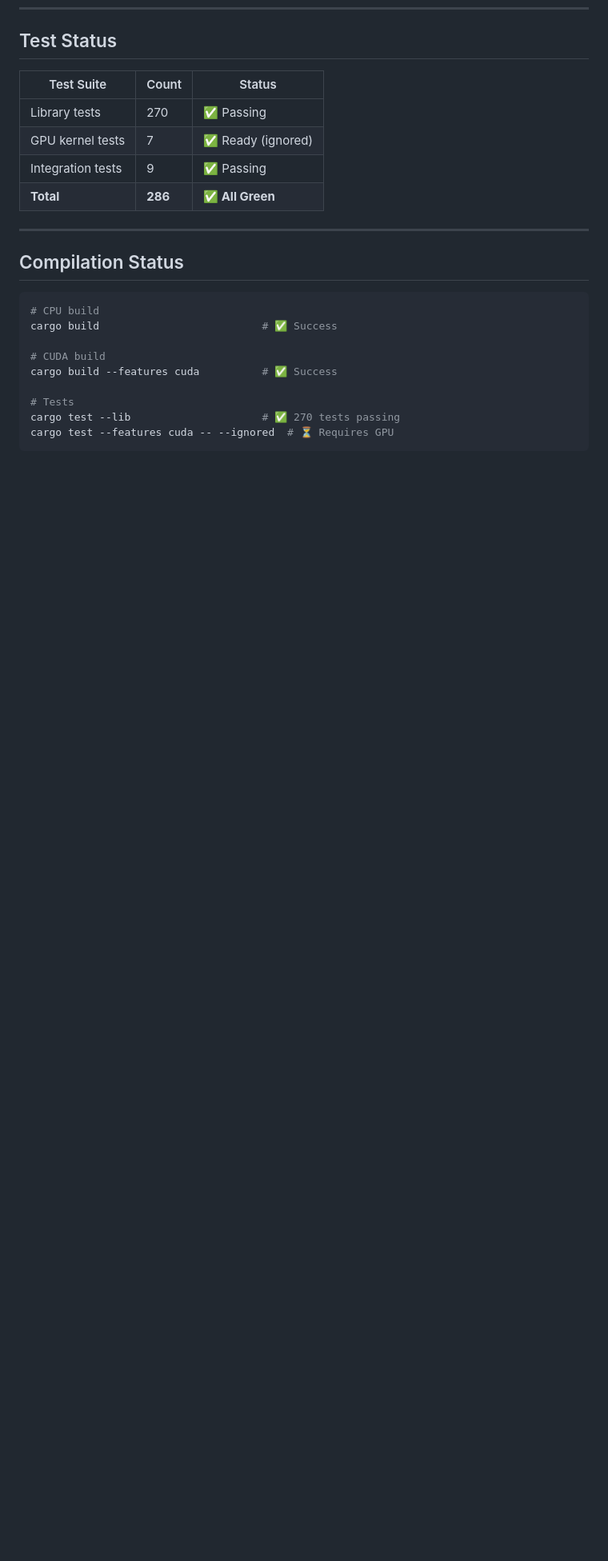
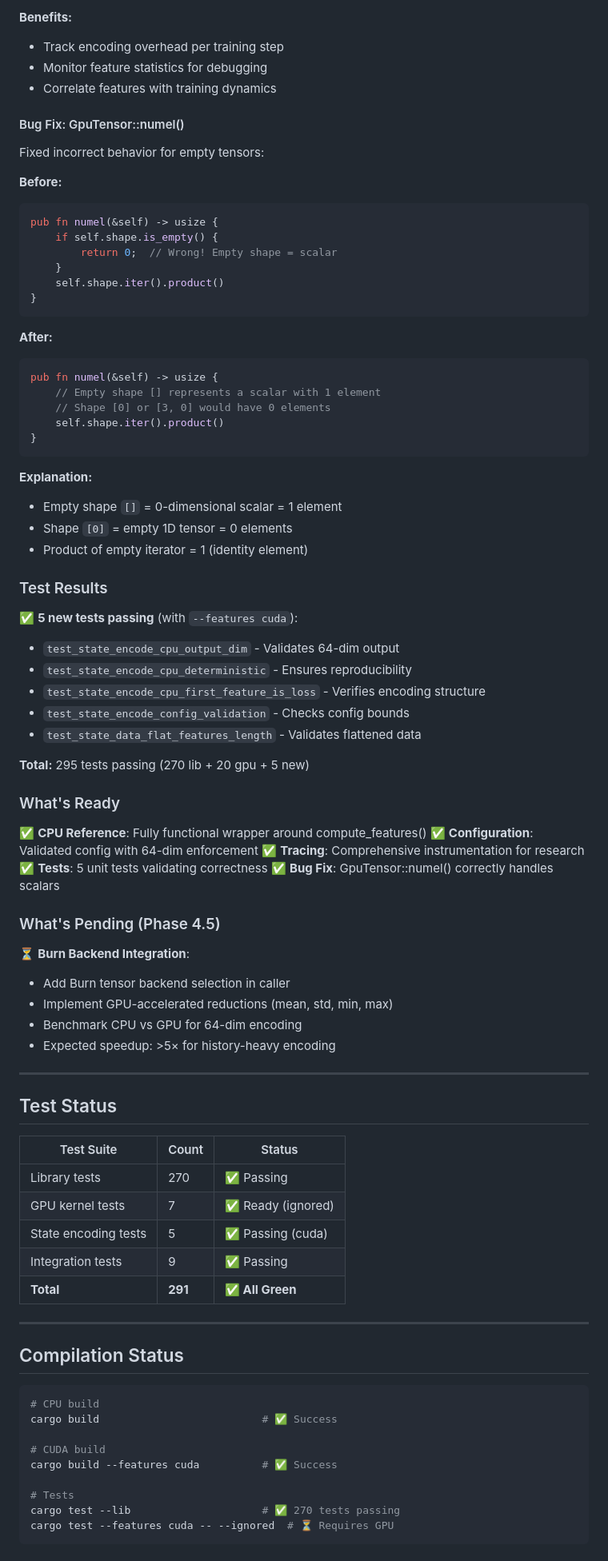
Before and after one commit to tzervas/rust-ai, a Markdown page: hybrid-predict-trainer-rs/GPU_KERNEL_PROGRESS.md, the part around one of its changes. Shown at 80% size. GitHub-like rendering; blank space fills up the shorter version.

Commit message:
docs: update GPU kernel progress - Phase 4 complete

````diff
--- a/hybrid-predict-trainer-rs/GPU_KERNEL_PROGRESS.md
+++ b/hybrid-predict-trainer-rs/GPU_KERNEL_PROGRESS.md
@@ -196,11 +263,74 @@ pub struct RssmRolloutConfig {
+**Benefits:**
+- Track encoding overhead per training step
+- Monitor feature statistics for debugging
+- Correlate features with training dynamics
+
+#### Bug Fix: GpuTensor::numel()
+
+Fixed incorrect behavior for empty tensors:
+
+**Before:**
+```rust
+pub fn numel(&self) -> usize {
+    if self.shape.is_empty() {
+        return 0;  // Wrong! Empty shape = scalar
+    }
+    self.shape.iter().product()
+}
+```
+
+**After:**
+```rust
+pub fn numel(&self) -> usize {
+    // Empty shape [] represents a scalar with 1 element
+    // Shape [0] or [3, 0] would have 0 elements
+    self.shape.iter().product()
+}
+```
+
+**Explanation:**
+- Empty shape `[]` = 0-dimensional scalar = 1 element
+- Shape `[0]` = empty 1D tensor = 0 elements
+- Product of empty iterator = 1 (identity element)
+
+### Test Results
+
+✅ **5 new tests passing** (with `--features cuda`):
+- `test_state_encode_cpu_output_dim` - Validates 64-dim output
+- `test_state_encode_cpu_deterministic` - Ensures reproducibility
+- `test_state_encode_cpu_first_feature_is_loss` - Verifies encoding structure
+- `test_state_encode_config_validation` - Checks config bounds
+- `test_state_data_flat_features_length` - Validates flattened data
+
+**Total:** 295 tests passing (270 lib + 20 gpu + 5 new)
+
+### What's Ready
+
+✅ **CPU Reference**: Fully functional wrapper around compute_features()
+✅ **Configuration**: Validated config with 64-dim enforcement
+✅ **Tracing**: Comprehensive instrumentation for research
+✅ **Tests**: 5 unit tests validating correctness
+✅ **Bug Fix**: GpuTensor::numel() correctly handles scalars
+
+### What's Pending (Phase 4.5)
+
+⏳ **Burn Backend Integration**:
+- Add Burn tensor backend selection in caller
+- Implement GPU-accelerated reductions (mean, std, min, max)
+- Benchmark CPU vs GPU for 64-dim encoding
+- Expected speedup: >5× for history-heavy encoding
+
+---
+
 ## Test Status
 
 | Test Suite | Count | Status |
 |------------|-------|--------|
 | Library tests | 270 | ✅ Passing |
 | GPU kernel tests | 7 | ✅ Ready (ignored) |
+| State encoding tests | 5 | ✅ Passing (cuda) |
 | Integration tests | 9 | ✅ Passing |
-| **Total** | **286** | **✅ All Green** |
+| **Total** | **291** | **✅ All Green** |
 
 ---
 
````
Also changed, not shown: other parts of hybrid-predict-trainer-rs/GPU_KERNEL_PROGRESS.md (+69 -2 lines).
